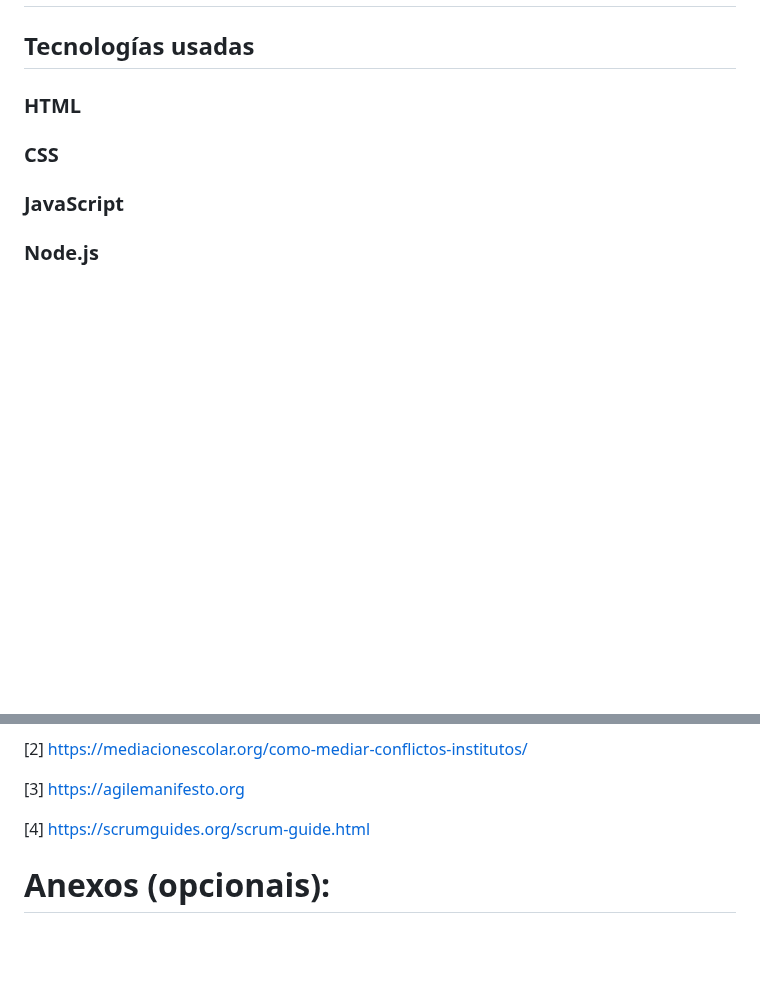
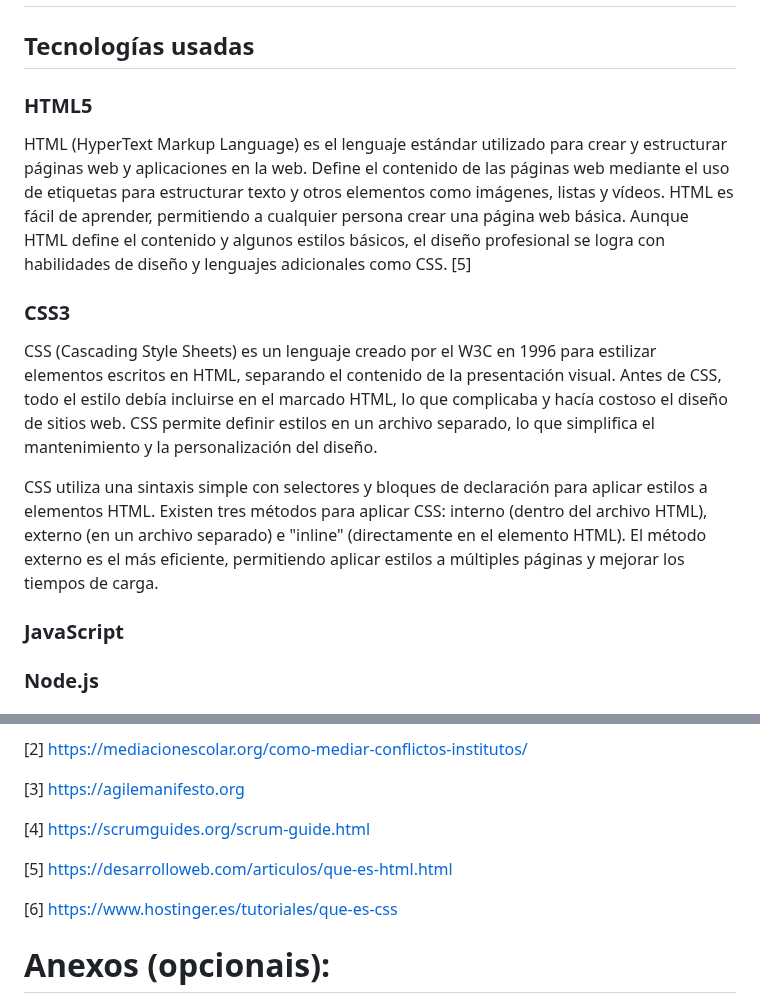
Before and after one commit to Raven-4/web_Mediacion, a Markdown page: README.md, 2 parts joined by grey strips. Rendered like a GitHub page; blank space fills up the shorter version.

```diff
--- a/README.md
+++ b/README.md
@@ -243,9 +243,15 @@ La capa de datos se encarga del almacenamiento y la gestión de los datos. Para
 
 ## Tecnologías usadas
 
-### HTML
+### HTML5
 
-### CSS
+HTML (HyperText Markup Language) es el lenguaje estándar utilizado para crear y estructurar páginas web y aplicaciones en la web. Define el contenido de las páginas web mediante el uso de etiquetas para estructurar texto y otros elementos como imágenes, listas y vídeos. HTML es fácil de aprender, permitiendo a cualquier persona crear una página web básica. Aunque HTML define el contenido y algunos estilos básicos, el diseño profesional se logra con habilidades de diseño y lenguajes adicionales como CSS. [5]
+
+### CSS3
+
+CSS (Cascading Style Sheets) es un lenguaje creado por el W3C en 1996 para estilizar elementos escritos en HTML, separando el contenido de la presentación visual. Antes de CSS, todo el estilo debía incluirse en el marcado HTML, lo que complicaba y hacía costoso el diseño de sitios web. CSS permite definir estilos en un archivo separado, lo que simplifica el mantenimiento y la personalización del diseño.
+
+CSS utiliza una sintaxis simple con selectores y bloques de declaración para aplicar estilos a elementos HTML. Existen tres métodos para aplicar CSS: interno (dentro del archivo HTML), externo (en un archivo separado) e "inline" (directamente en el elemento HTML). El método externo es el más eficiente, permitiendo aplicar estilos a múltiples páginas y mejorar los tiempos de carga.
 
 ### JavaScript
 
@@ -310,5 +316,9 @@ Recoméndase empregar para referencias de artigos, revistas, e outras fontes de
 
 [4] https://scrumguides.org/scrum-guide.html
 
+[5] https://desarrolloweb.com/articulos/que-es-html.html
+
+[6] https://www.hostinger.es/tutoriales/que-es-css
+
 # Anexos (opcionais):
 incluiranse outros elementos de interese no TFG que se consideren necesarios para a mellor comprensión do mesmo.
```
